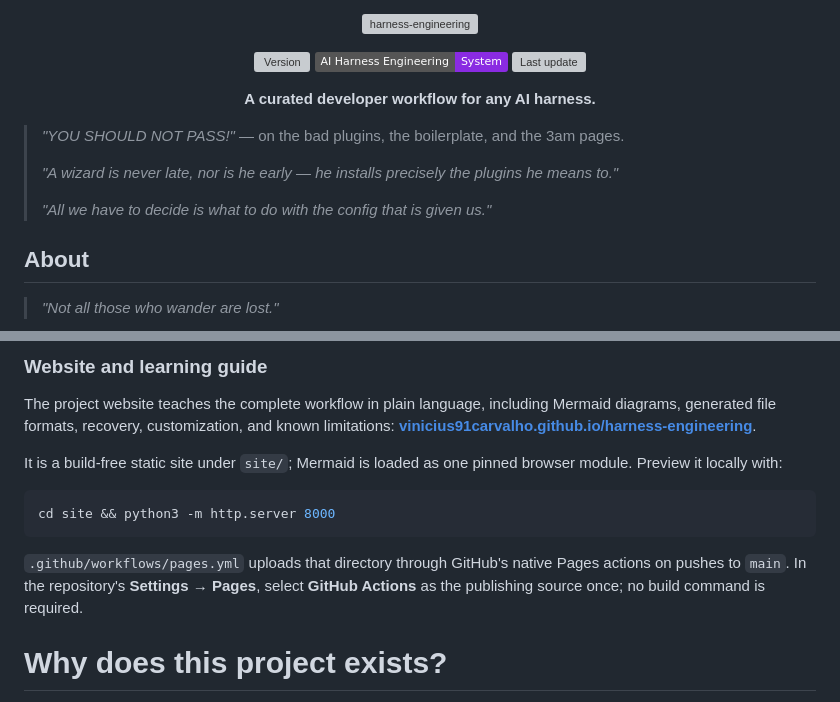
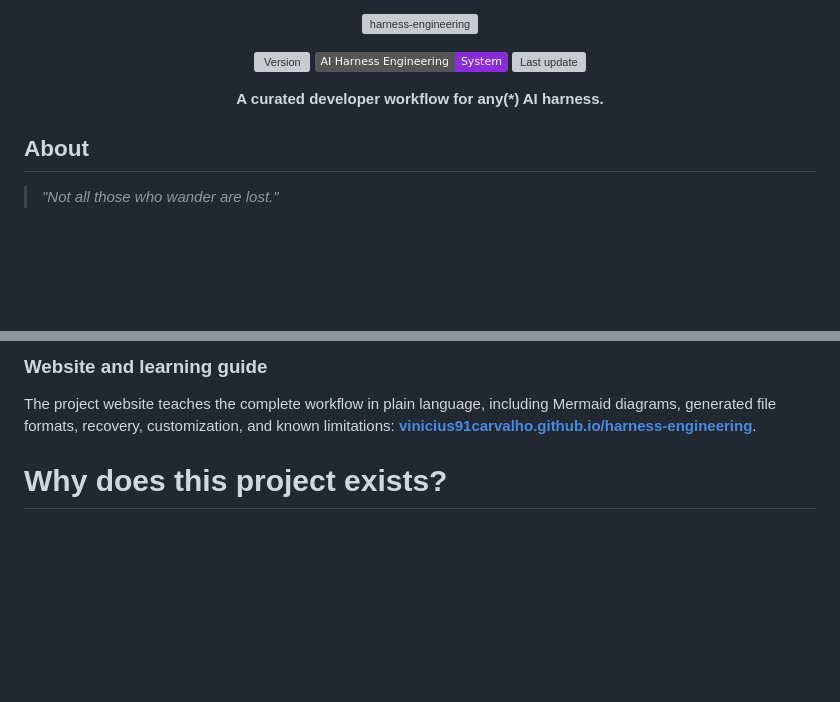
Before and after one commit to vinicius91carvalho/harness-engineering, a Markdown page: README.md, 2 parts joined by grey strips. GitHub-like rendering; badges without logos; blank space fills up the shorter version; grey boxes are pictures that could not be loaded.

Commit message:
docs: reorder sections

````diff
--- a/README.md
+++ b/README.md
@@ -9,14 +9,8 @@
 </p>
 
 <p align="center">
-  <b>A curated developer workflow for any AI harness.</b>
+  <b>A curated developer workflow for any(*) AI harness.</b>
 </p>
-
-> *"YOU SHOULD NOT PASS!"* — on the bad plugins, the boilerplate, and the 3am pages.
->
-> *"A wizard is never late, nor is he early — he installs precisely the plugins he means to."*
->
-> *"All we have to decide is what to do with the config that is given us."*
 
 ## About
 
@@ -31,17 +25,6 @@ It's opinionated but not precious: **feedback, tips, and plugin suggestions are
 The project website teaches the complete workflow in plain language, including
 Mermaid diagrams, generated file formats, recovery, customization, and known
 limitations: **[vinicius91carvalho.github.io/harness-engineering](https://vinicius91carvalho.github.io/harness-engineering/)**.
-
-It is a build-free static site under `site/`; Mermaid is loaded as one pinned
-browser module. Preview it locally with:
-
-```sh
-cd site && python3 -m http.server 8000
-```
-
-`.github/workflows/pages.yml` uploads that directory through GitHub's native Pages
-actions on pushes to `main`. In the repository's **Settings → Pages**, select
-**GitHub Actions** as the publishing source once; no build command is required.
 
 # Why does this project exists?
 
````
